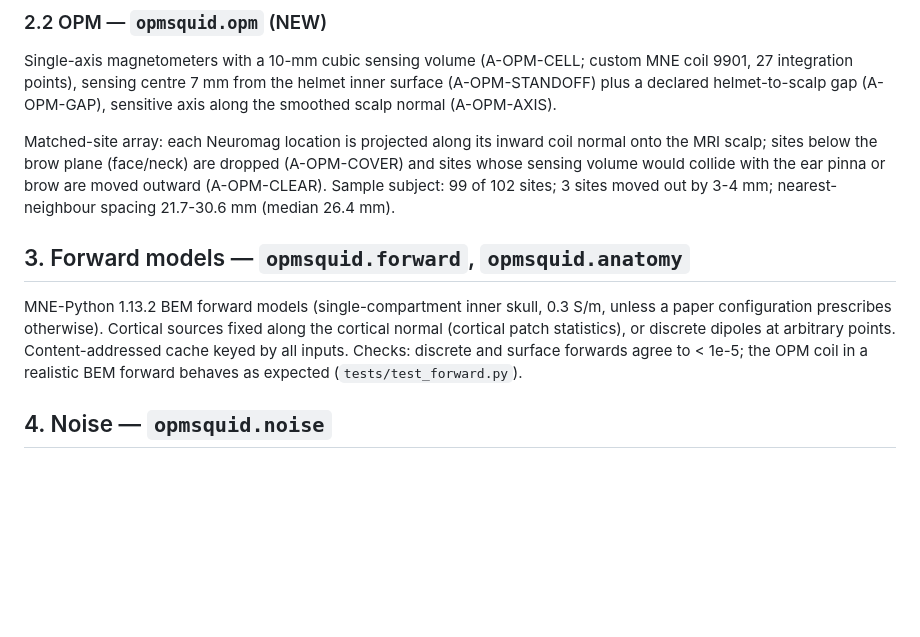
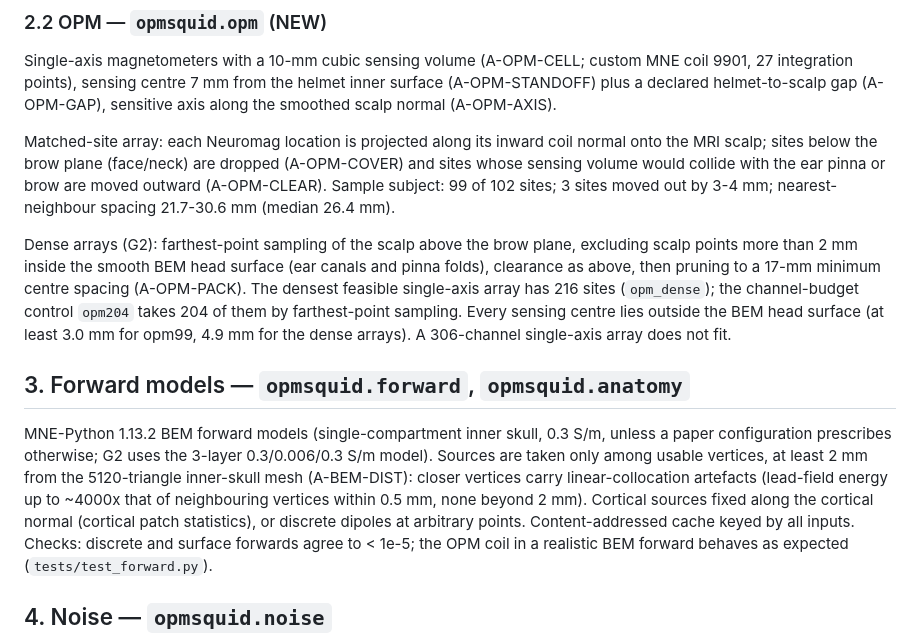
Before and after one commit to khan-laiba/opm-squid-meg, a Markdown page: docs/methods.md, the part around the change. Drawn GitHub-style; blank space fills up the shorter version.

Commit message:
Methods: dense OPM arrays, usable sources; register: recorded-noise event choice

```diff
--- a/docs/methods.md
+++ b/docs/methods.md
@@ -55,10 +55,20 @@ sensing volume would collide with the ear pinna or brow are moved outward (A-OPM
 Sample subject: 99 of 102 sites; 3 sites moved out by 3-4 mm; nearest-neighbour spacing
 21.7-30.6 mm (median 26.4 mm).
 
+Dense arrays (G2): farthest-point sampling of the scalp above the brow plane, excluding scalp
+points more than 2 mm inside the smooth BEM head surface (ear canals and pinna folds), clearance
+as above, then pruning to a 17-mm minimum centre spacing (A-OPM-PACK). The densest feasible
+single-axis array has 216 sites (`opm_dense`); the channel-budget control `opm204` takes 204 of
+them by farthest-point sampling. Every sensing centre lies outside the BEM head surface (at least
+3.0 mm for opm99, 4.9 mm for the dense arrays). A 306-channel single-axis array does not fit.
+
 ## 3. Forward models — `opmsquid.forward`, `opmsquid.anatomy`
 
 MNE-Python 1.13.2 BEM forward models (single-compartment inner skull, 0.3 S/m, unless a paper
-configuration prescribes otherwise). Cortical sources fixed along the cortical normal (cortical
+configuration prescribes otherwise; G2 uses the 3-layer 0.3/0.006/0.3 S/m model). Sources are
+taken only among usable vertices, at least 2 mm from the 5120-triangle inner-skull mesh
+(A-BEM-DIST): closer vertices carry linear-collocation artefacts (lead-field energy up to ~4000x
+that of neighbouring vertices within 0.5 mm, none beyond 2 mm). Cortical sources fixed along the cortical normal (cortical
 patch statistics), or discrete dipoles at arbitrary points. Content-addressed cache keyed by all
 inputs. Checks: discrete and surface forwards agree to < 1e-5; the OPM coil in a realistic BEM
 forward behaves as expected (`tests/test_forward.py`).
```
Also changed, not shown: docs/provenance_register.md (+1 -1 lines).
